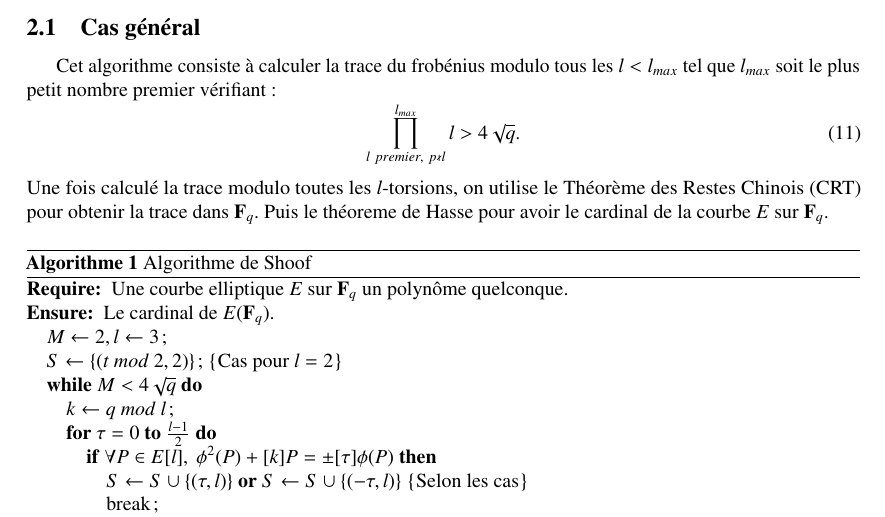
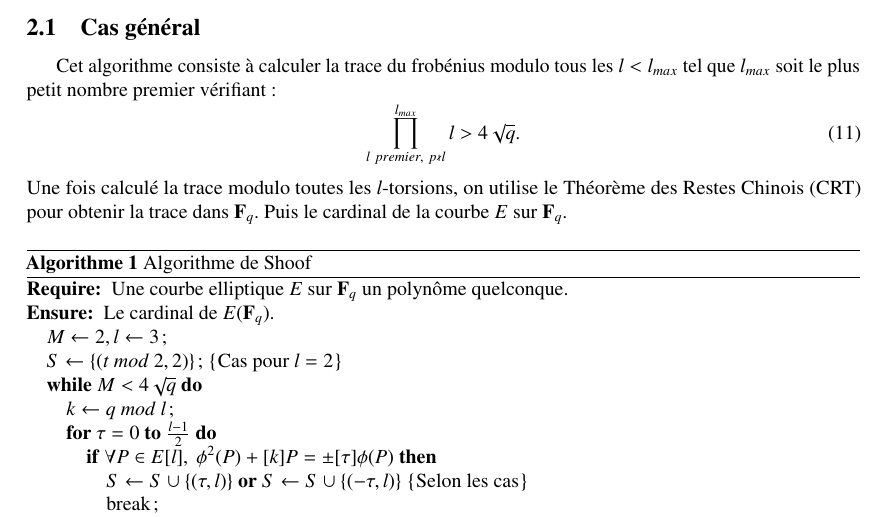
Before and after one commit to danou/schoof, a LaTeX paper (rapport/Rapport.tex): part of page 4 of 9, cut so that both start at the same text. Compiled offline with pdfLaTeX.

Commit message:
Add files via upload

```diff
--- a/rapport/Rapport.tex
+++ b/rapport/Rapport.tex
@@ -382,7 +382,7 @@ Cet algorithme consiste à calculer la trace du frobénius modulo tous les $l<l_
 \prod_{l\ premier,\ p\nshortmid l}^{l_{max}}l > 4\sqrt{q}.
 \label{primorielle}
 \end{equation}
-Une fois calculé la trace modulo toutes les $l$-torsions, on utilise le Théorème des Restes Chinois (CRT) pour obtenir la trace dans $\fq$. Puis le théoreme de Hasse pour avoir le cardinal de la courbe $E$ sur $\fq$.
+Une fois calculé la trace modulo toutes les $l$-torsions, on utilise le Théorème des Restes Chinois (CRT) pour obtenir la trace dans $\fq$. Puis le cardinal de la courbe $E$ sur $\fq$.
 
 
 \begin{algorithm}[H]
```
